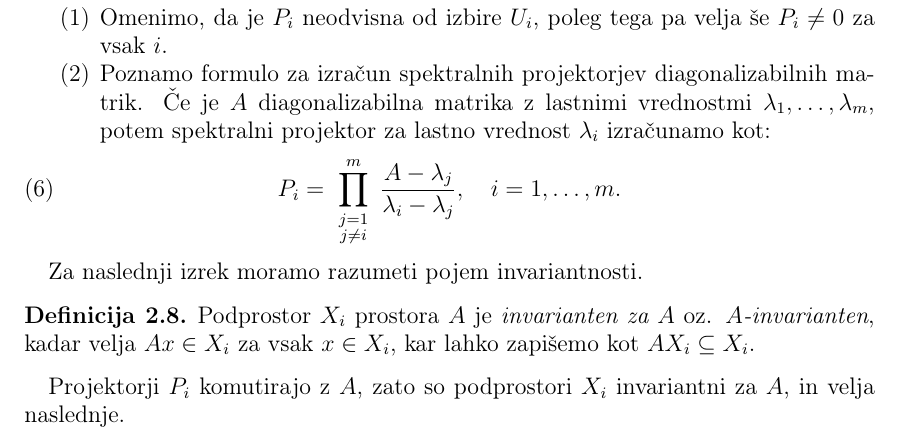
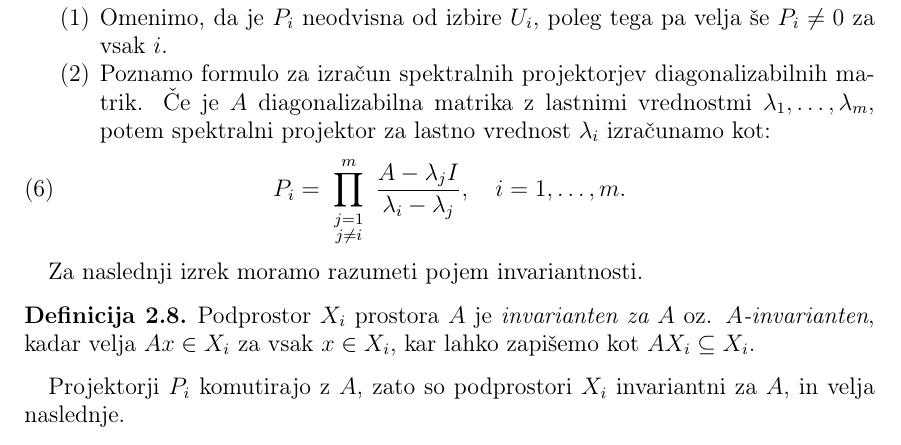
Before and after one commit to aljazostrez/Diploma---Matricne-potence, a LaTeX document (Ostrez-27171163-2021.tex): part of page 13 of 22, cut so that both start at the same text. The pictures show the PDF file Ostrez-27171163-2021.pdf that the author committed with the source.

Commit message:
A-\lambda -> A-\lambda I

```diff
--- a/Ostrez-27171163-2021.tex
+++ b/Ostrez-27171163-2021.tex
@@ -649,7 +649,7 @@ in jo imenujemo \emph{korenski podprostor} za lastno vrednost $\lambda_i$.
         \item Omenimo, da je $P_i$ neodvisna od izbire $U_i$, poleg tega pa velja še $P_i \neq 0$ za vsak $i$.
         \item Poznamo formulo za izračun spektralnih projektorjev diagonalizabilnih matrik. Če je $A$ diagonalizabilna matrika z lastnimi vrednostmi $\lambda_1, \ldots, \lambda_m$, potem spektralni projektor za lastno vrednost $\lambda_i$ izračunamo kot:
         \begin{equation}\label{spektralniProjektorjiDiag}
-            P_i = \prod_{\substack{\ j=1 \\ j \neq i}}^m \frac{A-\lambda_j}{\lambda_i-\lambda_j}, \quad i=1, \ldots, m.
+            P_i = \prod_{\substack{\ j=1 \\ j \neq i}}^m \frac{A-\lambda_j I}{\lambda_i-\lambda_j}, \quad i=1, \ldots, m.
         \end{equation}
     \end{enumerate}
 \end{opomba}
```
Also changed, not shown: Ostrez-27171163-2021.pdf.
